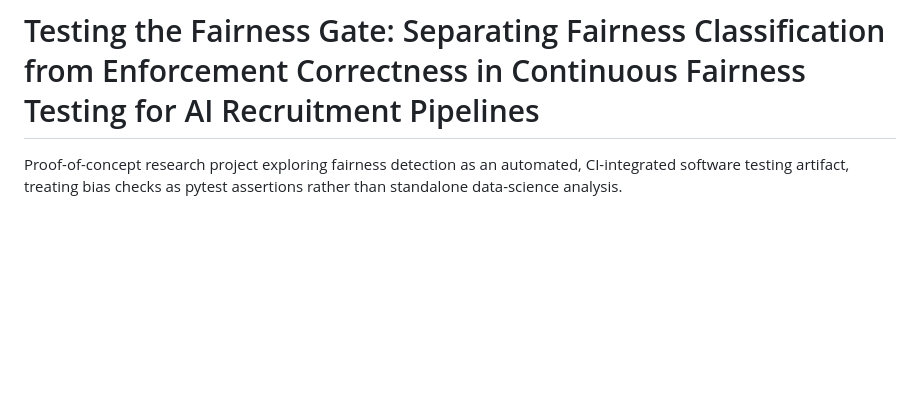
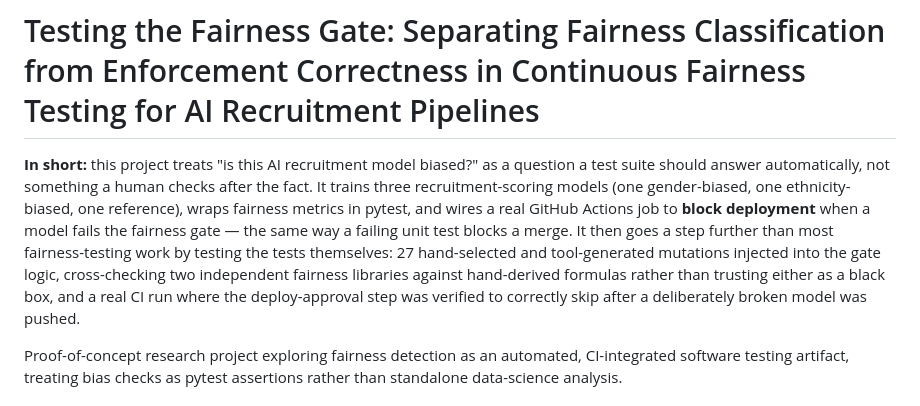
Before and after one commit to LovableLynx/bias-recruitment-testing, a Markdown page: README.md, the part around the change. GitHub-like rendering; blank space fills up the shorter version.

Commit message:
Add a plain-language summary at the top for quick skimming

```diff
--- a/README.md
+++ b/README.md
@@ -1,5 +1,18 @@
 
 # Testing the Fairness Gate: Separating Fairness Classification from Enforcement Correctness in Continuous Fairness Testing for AI Recruitment Pipelines
+
+**In short:** this project treats "is this AI recruitment model biased?" as a
+question a test suite should answer automatically, not something a human
+checks after the fact. It trains three recruitment-scoring models (one
+gender-biased, one ethnicity-biased, one reference), wraps fairness metrics in
+pytest, and wires a real GitHub Actions job to **block deployment** when a
+model fails the fairness gate — the same way a failing unit test blocks a
+merge. It then goes a step further than most fairness-testing work by testing
+the tests themselves: 27 hand-selected and tool-generated mutations injected
+into the gate logic, cross-checking two independent fairness libraries against
+hand-derived formulas rather than trusting either as a black box, and a real
+CI run where the deploy-approval step was verified to correctly skip after a
+deliberately broken model was pushed.
 
 Proof-of-concept research project exploring fairness detection as an automated,
 CI-integrated software testing artifact, treating bias checks as pytest
```
